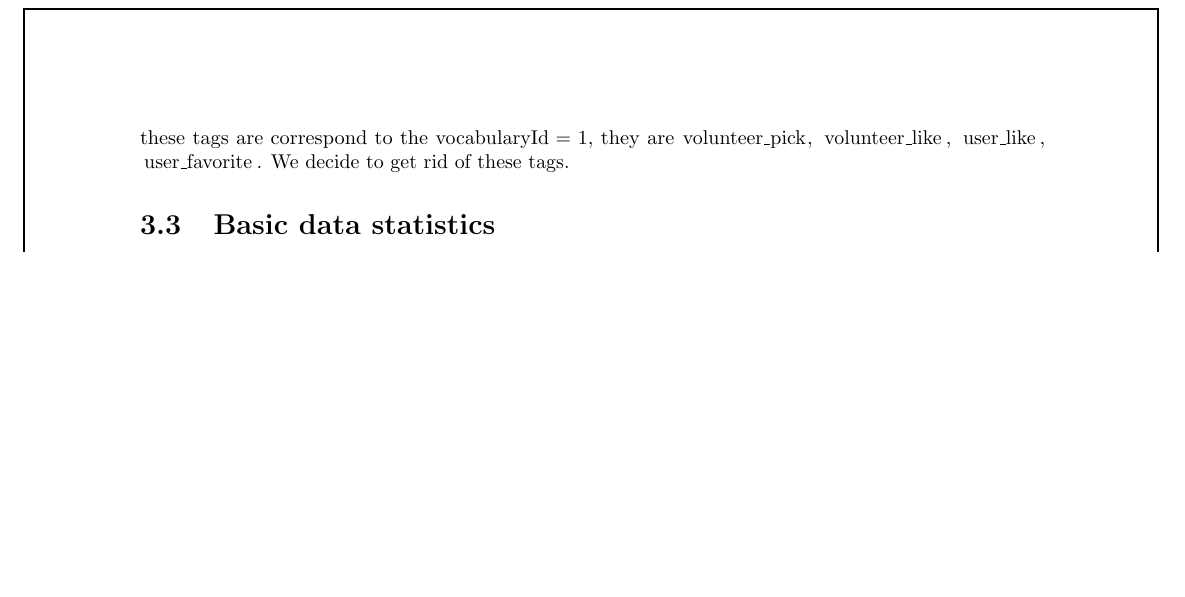
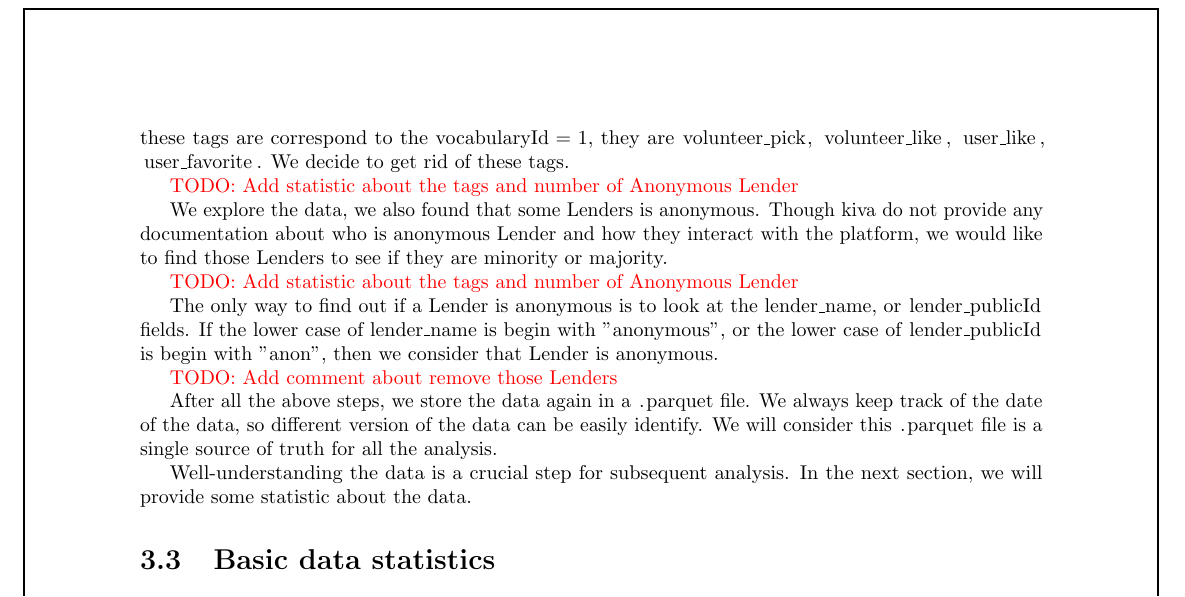
Before and after one commit to gameliee/kiva-writing, a LaTeX thesis (main.tex, which reads chap3/chap3.tex): part of page 21 of 25 before the commit and part of page 21 of 27 after it, cut so that both start at the same text, the shorter picture padded with empty space. Compiled offline with pdfLaTeX.

Commit message:
WIP: start the statistic part

```diff
--- a/chap3/chap3.tex
+++ b/chap3/chap3.tex
@@ -771,8 +771,28 @@ We found that these tags are correspond to the \lstinline|vocabularyId = 1|,
 they are \lstinline|volunteer_pick|, \lstinline|volunteer_like|, \lstinline|user_like|, \lstinline|user_favorite|.
 We decide to get rid of these tags.
 
+\todo{Add statistic about the tags and number of Anonymous Lender}
 
+We explore the data, we also found that some Lenders is anonymous.
+Though kiva do not provide any documentation about who is anonymous Lender and how they interact with the platform,
+we would like to find those Lenders to see if they are minority or majority.
 
+\todo{Add statistic about the tags and number of Anonymous Lender}
+
+The only way to find out if a Lender is anonymous is to look at the \lstinline|lender_name|,
+or \lstinline|lender_publicId| fields.
+If the lower case of \lstinline|lender_name| is begin with "anonymous",
+or the lower case of \lstinline|lender_publicId| is begin with "anon",
+then we consider that Lender is anonymous.
+
+\todo{Add comment about remove those Lenders}
+
+After all the above steps, we store the data again in a \lstinline|.parquet| file.
+We always keep track of the date of the data, so different version of the data can be easily identify.
+We will consider this \lstinline|.parquet| file is a single source of truth for all the analysis.
+
+Well-understanding the data is a crucial step for subsequent analysis.
+In the next section, we will provide some statistic about the data.
 
 \section{Basic data statistics}
 
@@ -793,0 +831,2 @@ We decide to get rid of these tags.
+	\label{fig:active-pairwise}
+\end{figure}
```
Also changed, not shown: images/active-fromto.png (added), images/active-hist.png (added), images/active-pairwise.png (added), images/map-number-project-by-country.png (added), chap3/chap3.tex (32 more changed lines).
